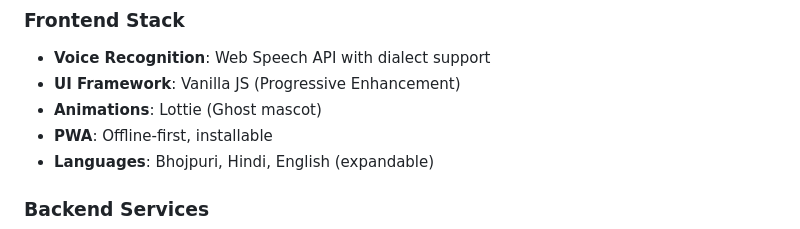
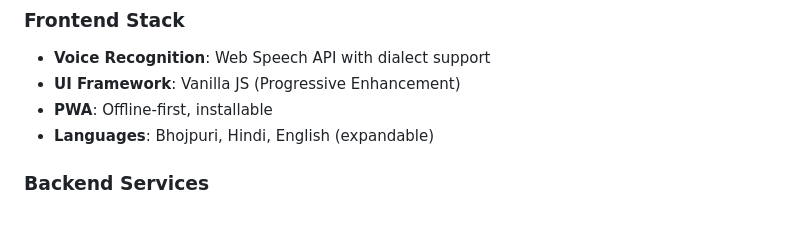
Before and after one commit to Mahesharunaladi/NyayaGhost, a Markdown page: readme.md, the part around the change. GitHub-like rendering.

```diff
--- a/readme.md
+++ b/readme.md
@@ -68,7 +68,6 @@ Migrant worker wrongfully denied wages, unaware NALSA provides free legal aid fo
 ### Frontend Stack
 - **Voice Recognition**: Web Speech API with dialect support
 - **UI Framework**: Vanilla JS (Progressive Enhancement)
-- **Animations**: Lottie (Ghost mascot)
 - **PWA**: Offline-first, installable
 - **Languages**: Bhojpuri, Hindi, English (expandable)
 
```
